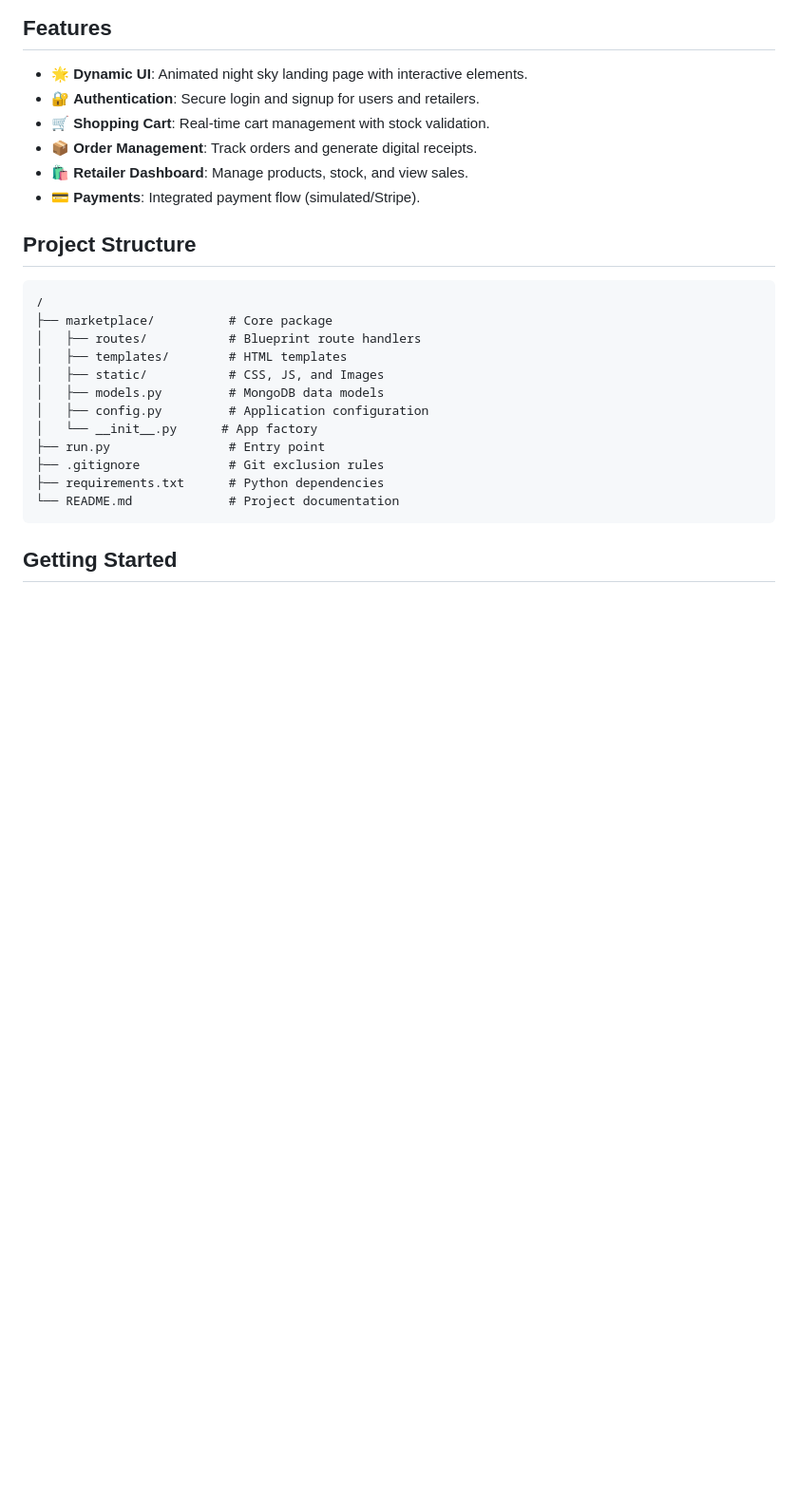
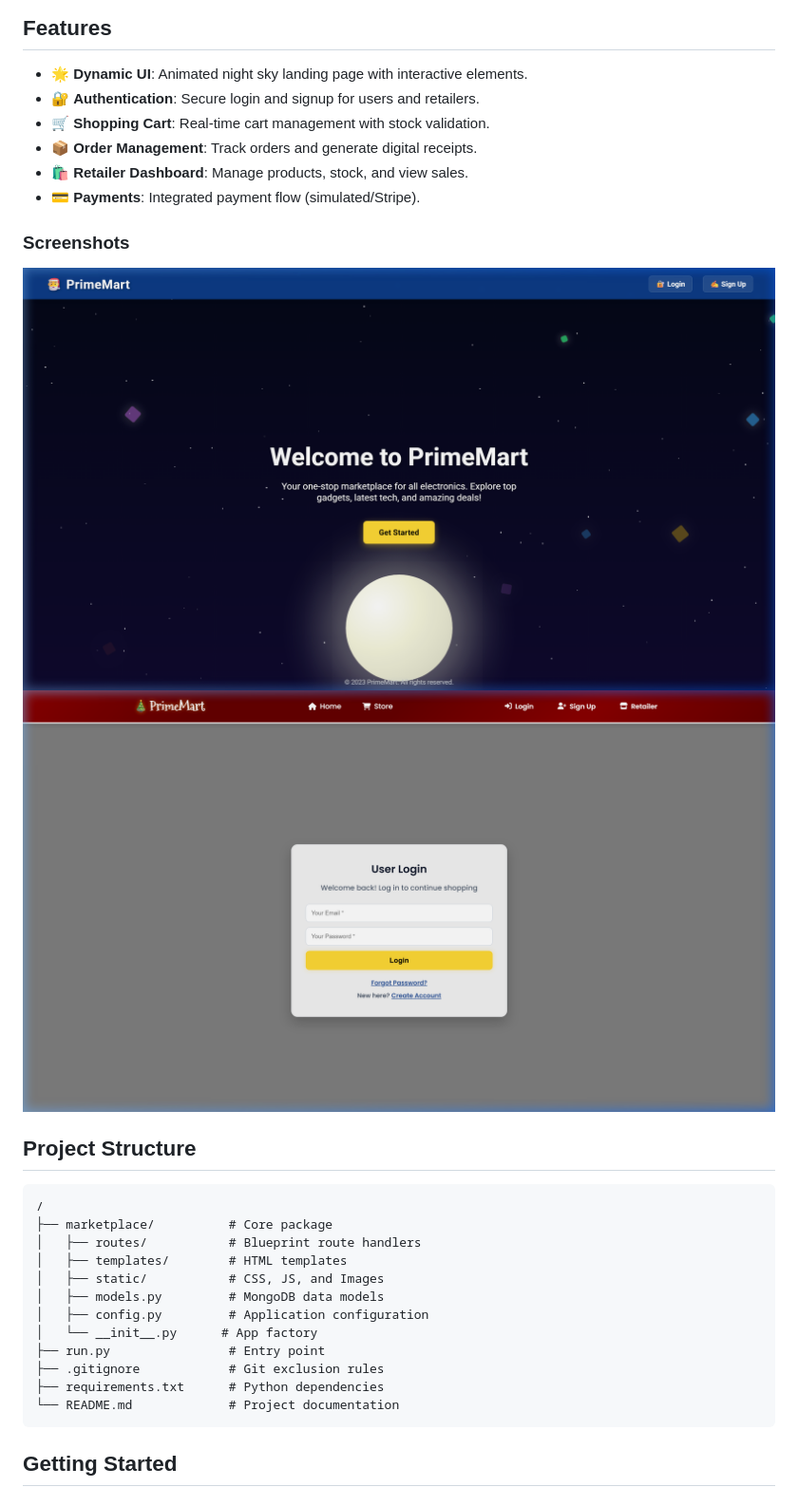
Before and after one commit to Nasaniamoghvarsha/PrimeMart-festival-, a Markdown page: README.md, the part around the change. Shown at 95% size. GitHub-like rendering; pictures changed too: screenshots/login.png (added), screenshots/welcome.png (added); blank space fills up the shorter version.

```diff
--- a/README.md
+++ b/README.md
@@ -10,6 +10,11 @@ PrimeMart is a modern, responsive electronics marketplace built with Flask and M
 - 📦 **Order Management**: Track orders and generate digital receipts.
 - 🛍️ **Retailer Dashboard**: Manage products, stock, and view sales.
 - 💳 **Payments**: Integrated payment flow (simulated/Stripe).
+
+### Screenshots
+
+![Welcome Page](screenshots/welcome.png)
+![Login Page](screenshots/login.png)
 
 ## Project Structure
 
```
Also changed, not shown: 1 other file.
